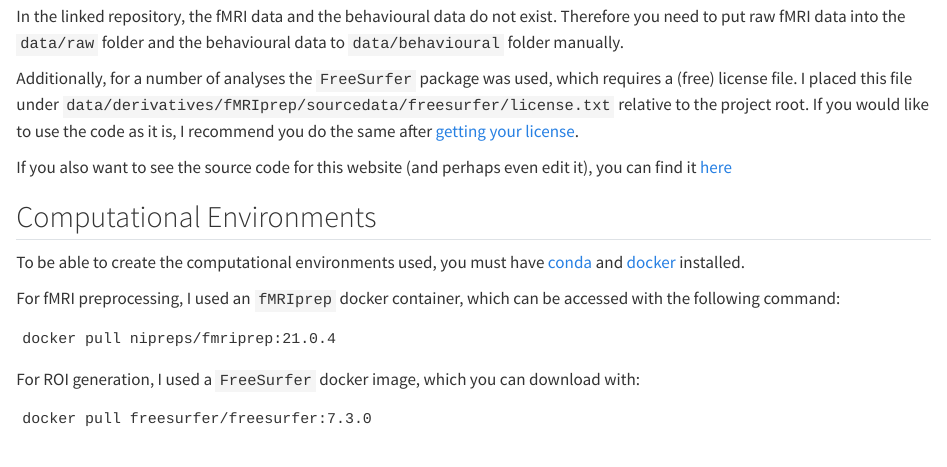
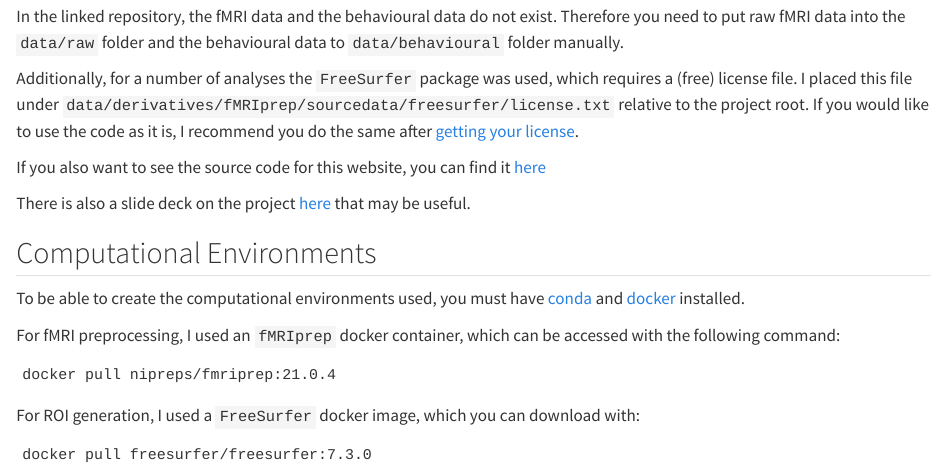
Before and after one commit to candemircan/implied_motion_docs, a Quarto document (index.qmd): the page in a window 1100 px wide, from 80 px down. Rendered offline with R 4.5, knitr and Pandoc in place of Quarto, with nearby package versions.

Commit message:
link slide deck

```diff
--- a/index.qmd
+++ b/index.qmd
@@ -10,7 +10,9 @@ I placed this file under `data/derivatives/fMRIprep/sourcedata/freesurfer/licens
 If you would like to use the code as it is, I recommend you do the same after [getting your license](https://surfer.nmr.mgh.harvard.edu/registration.html).
 
 
-If you also want to see the source code for this website (and perhaps even edit it), you can find it [here](https://github.com/candemircan/docs_implied_motion)
+If you also want to see the source code for this website, you can find it [here](https://github.com/candemircan/docs_implied_motion)
+
+There is also a slide deck on the project [here](https://candemircan.github.io/presentations/presentation_implied_motion) that may be useful.
 
 ## Computational Environments
 
```
Also changed, not shown: 1 other file.
